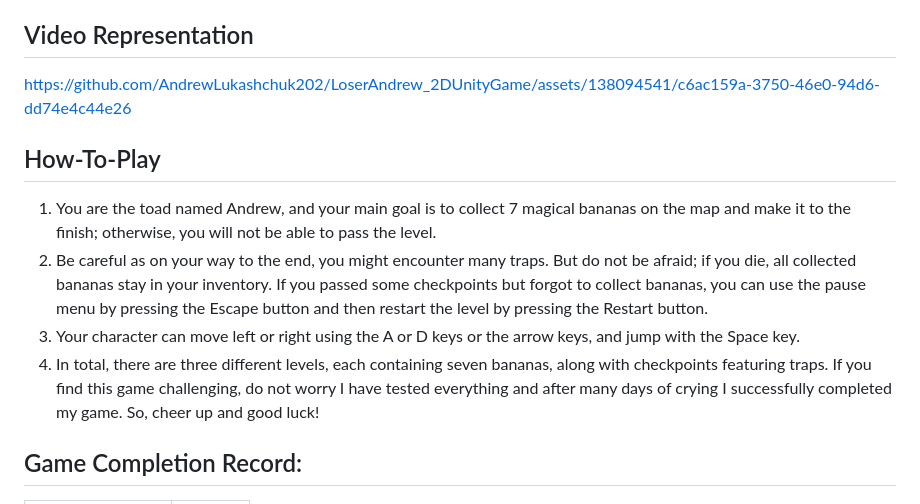
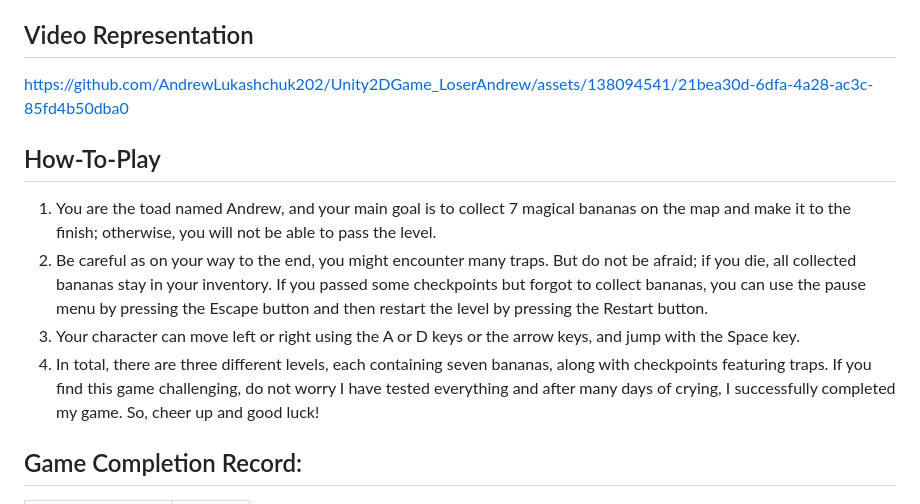
Before and after one commit to AndrewLukashchuk202/Unity2DGame_LoserAndrew, a Markdown page: README.md, the part around the change printed below. Drawn GitHub-style.

```diff
--- a/README.md
+++ b/README.md
@@ -4,13 +4,13 @@
 Loser Andrew is a 2D platformer featuring a modest boy named Andrew. During his studies, he became lazy and failed to fulfill a promise to complete a shooting game before week 12. As a result, he was turned into a toad by magical powers and placed into a computer game. Assist the smelly and uneducated toad in transforming back into a boy by overcoming challenges, punishing him, and collecting 7 magical bananas.
 
 ## Video Representation
-https://github.com/AndrewLukashchuk202/LoserAndrew_2DUnityGame/assets/138094541/c6ac159a-3750-46e0-94d6-dd74e4c44e26
+https://github.com/AndrewLukashchuk202/Unity2DGame_LoserAndrew/assets/138094541/21bea30d-6dfa-4a28-ac3c-85fd4b50dba0
 
 ## How-To-Play
 1. You are the toad named Andrew, and your main goal is to collect 7 magical bananas on the map and make it to the finish; otherwise, you will not be able to pass the level.
 2. Be careful as on your way to the end, you might encounter many traps. But do not be afraid; if you die, all collected bananas stay in your inventory. If you passed some checkpoints but forgot to collect bananas, you can use the pause menu by pressing the Escape button and then restart the level by pressing the Restart button.
 3. Your character can move left or right using the A or D keys or the arrow keys, and jump with the Space key.
-4. In total, there are three different levels, each containing seven bananas, along with checkpoints featuring traps. If you find this game challenging, do not worry I have tested everything and after many days of crying I successfully completed my game. So, cheer up and good luck!
+4. In total, there are three different levels, each containing seven bananas, along with checkpoints featuring traps. If you find this game challenging, do not worry I have tested everything and after many days of crying, I successfully completed my game. So, cheer up and good luck!
 
 ## Game Completion Record:
 | Name | Deaths |
```
Also changed, not shown: other parts of README.md (+5 -4 lines).
